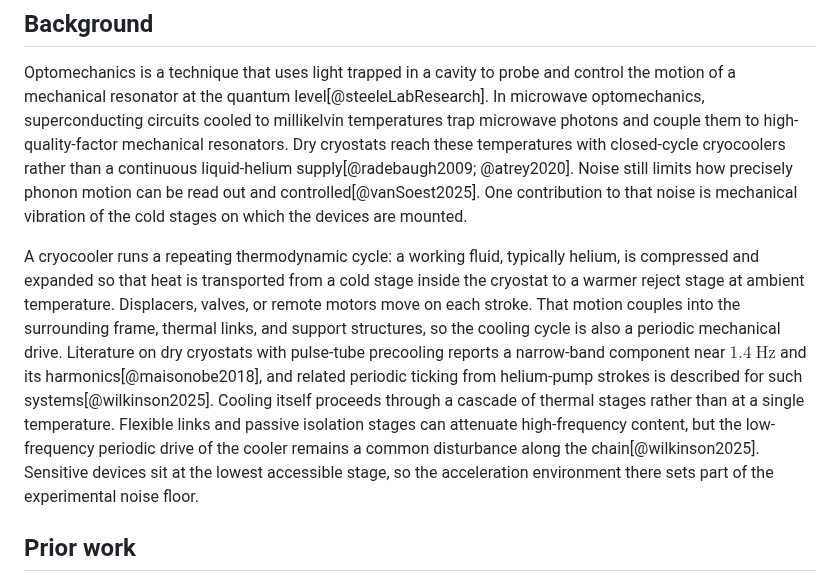
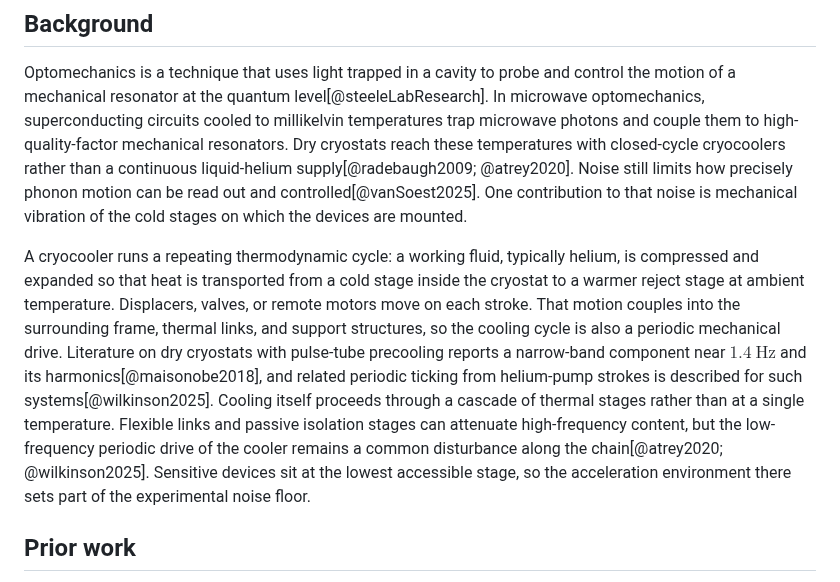
Before and after one commit to vl09/bep-valentijn-leenaers, a Markdown page: content/Introduction.md, the part around the change. Drawn GitHub-style.

Commit message:
Revise cryocooler description and references in Introduction
Updated references and clarified the description of the cryocooler operation and its impact on experimental noise.

```diff
--- a/content/Introduction.md
+++ b/content/Introduction.md
@@ -11,7 +11,7 @@ numbering:
 ## Background
 Optomechanics is a technique that uses light trapped in a cavity to probe and control the motion of a mechanical resonator at the quantum level[@steeleLabResearch]. In microwave optomechanics, superconducting circuits cooled to millikelvin temperatures trap microwave photons and couple them to high-quality-factor mechanical resonators. Dry cryostats reach these temperatures with closed-cycle cryocoolers rather than a continuous liquid-helium supply[@radebaugh2009; @atrey2020]. Noise still limits how precisely phonon motion can be read out and controlled[@vanSoest2025]. One contribution to that noise is mechanical vibration of the cold stages on which the devices are mounted.
 
-A cryocooler runs a repeating thermodynamic cycle: a working fluid, typically helium, is compressed and expanded so that heat is transported from a cold stage inside the cryostat to a warmer reject stage at ambient temperature. Displacers, valves, or remote motors move on each stroke. That motion couples into the surrounding frame, thermal links, and support structures, so the cooling cycle is also a periodic mechanical drive. Literature on dry cryostats with pulse-tube precooling reports a narrow-band component near $1.4\ \mathrm{Hz}$ and its harmonics[@maisonobe2018], and related periodic ticking from helium-pump strokes is described for such systems[@wilkinson2025]. Cooling itself proceeds through a cascade of thermal stages rather than at a single temperature. Flexible links and passive isolation stages can attenuate high-frequency content, but the low-frequency periodic drive of the cooler remains a common disturbance along the chain[@wilkinson2025]. Sensitive devices sit at the lowest accessible stage, so the acceleration environment there sets part of the experimental noise floor.
+A cryocooler runs a repeating thermodynamic cycle: a working fluid, typically helium, is compressed and expanded so that heat is transported from a cold stage inside the cryostat to a warmer reject stage at ambient temperature. Displacers, valves, or remote motors move on each stroke. That motion couples into the surrounding frame, thermal links, and support structures, so the cooling cycle is also a periodic mechanical drive. Literature on dry cryostats with pulse-tube precooling reports a narrow-band component near $1.4\ \mathrm{Hz}$ and its harmonics[@maisonobe2018], and related periodic ticking from helium-pump strokes is described for such systems[@wilkinson2025]. Cooling itself proceeds through a cascade of thermal stages rather than at a single temperature. Flexible links and passive isolation stages can attenuate high-frequency content, but the low-frequency periodic drive of the cooler remains a common disturbance along the chain[@atrey2020; @wilkinson2025]. Sensitive devices sit at the lowest accessible stage, so the acceleration environment there sets part of the experimental noise floor.
 
 ## Prior work
 Passive vibration isolation is a standard response to a narrow-band cooler drive. A platform suspended on springs can be tuned so that its resonance lies away from the cooler line, reducing motion transmitted to the experiment. Prior work in SteeleLab has designed and characterised cryogenic mass-spring isolators for this purpose[@wilkinson2025]. The cold plate of a cryostat is not itself a simple mass-spring oscillator: plates, supports, and thermal links form an extended elastic structure with many modes, so the acceleration spectrum at a mount point mixes cooler harmonics with structural resonances and, in a real measurement, electrical pickup from the readout chain. Quantifying that spectrum on the final cold stage is a separate measurement problem.
```
